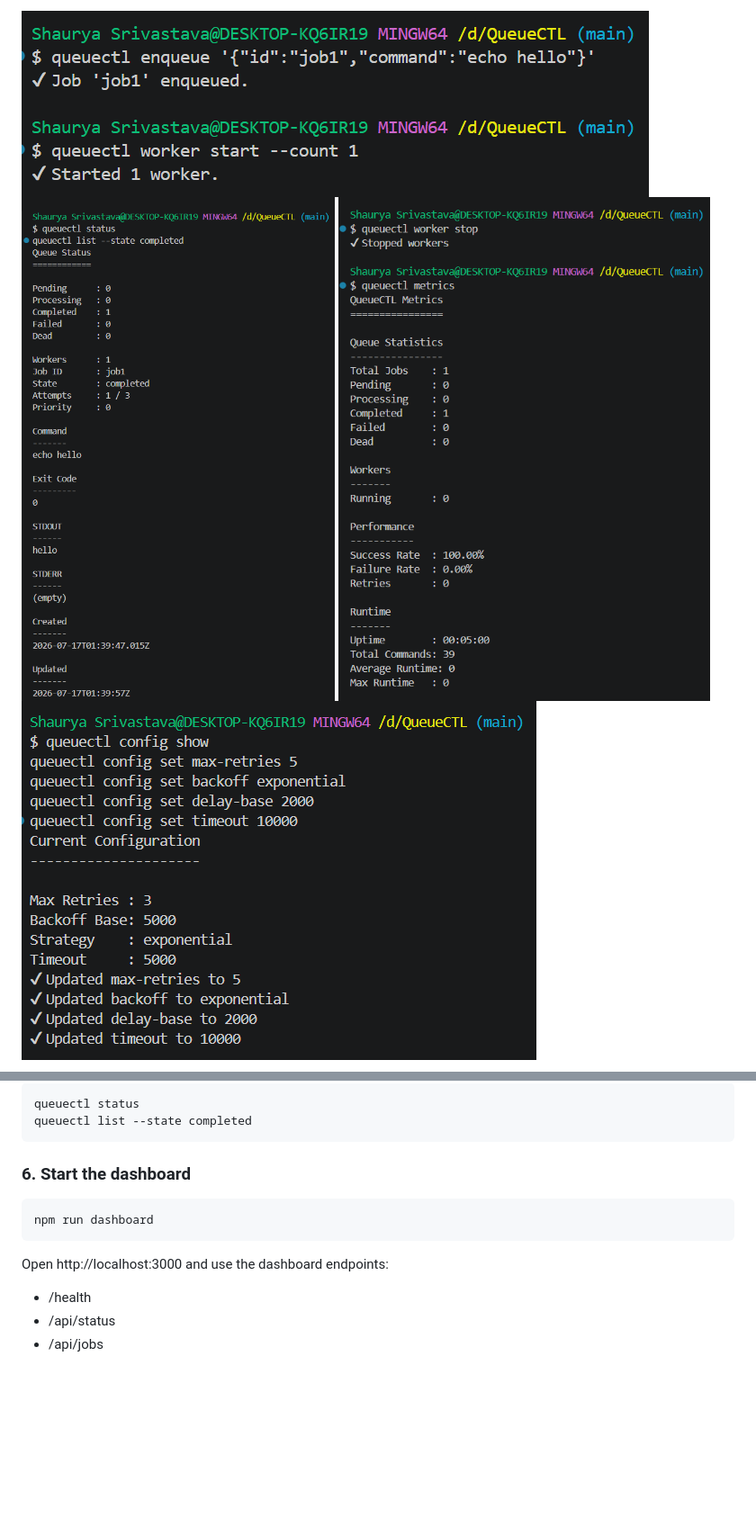
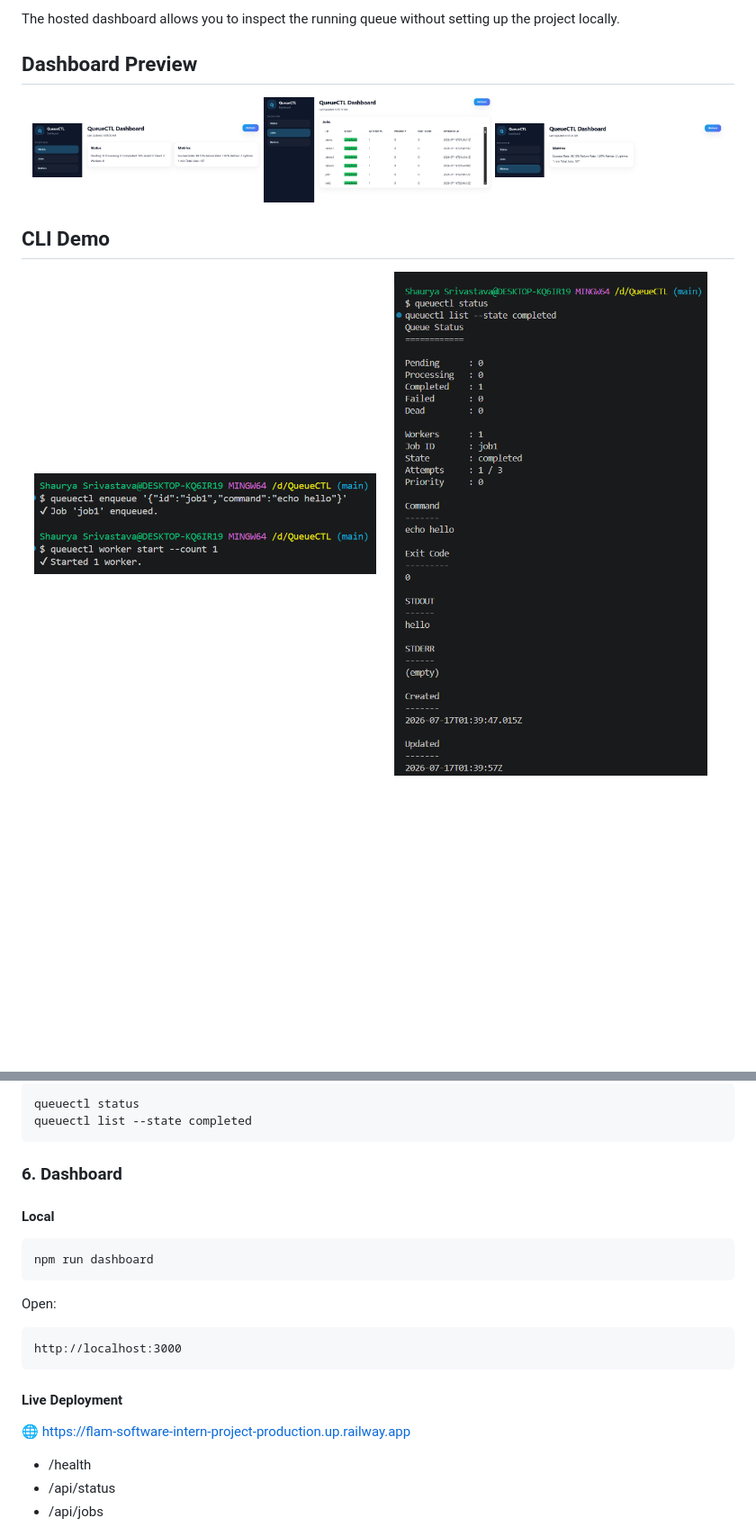
Before and after one commit to shaurya1606/flam-software-intern-project, a Markdown page: README.md, 2 parts joined by grey strips. Shown at 90% size. Drawn GitHub-style; blank space fills up the shorter version.

````diff
--- a/README.md
+++ b/README.md
@@ -33,5 +34,18 @@ QueueCTL was built to make background work visible and inspectable without depen
 
-![CLI demo placeholder](docs/assets/cli1.png)
-![CLI demo placeholder](docs/assets/cli2.png)
-![CLI demo placeholder](docs/assets/cli3.png)
-![CLI demo placeholder](docs/assets/cli4.png)
+The hosted dashboard allows you to inspect the running queue without setting up the project locally.
+
+## Dashboard Preview
+
+<p align="center">
+  <img src="docs/assets/dashboard2.png" width="32%">
+  <img src="docs/assets/dashboard3.png" width="32%">
+  <img src="docs/assets/dashboard4.png" width="32%">
+</p>
+
+## CLI Demo
+
+<p align="center">
+  <img src="docs/assets/cli1.png" width="48%">
+  <img src="docs/assets/cli2.png" width="48%">
+</p>
+
@@ -158,13 +188,23 @@ queuectl status
 queuectl list --state completed
 ```
 
-### 6. Start the dashboard
+### 6. Dashboard
+
+#### Local
 
 ```bash
 npm run dashboard
 ```
 
-Open http://localhost:3000 and use the dashboard endpoints:
+Open:
+
+```text
+http://localhost:3000
+```
+
+#### Live Deployment
+
+🌐 https://flam-software-intern-project-production.up.railway.app
 
 - /health
 - /api/status
````
Also changed, not shown: other parts of README.md (+59 -6 lines).
